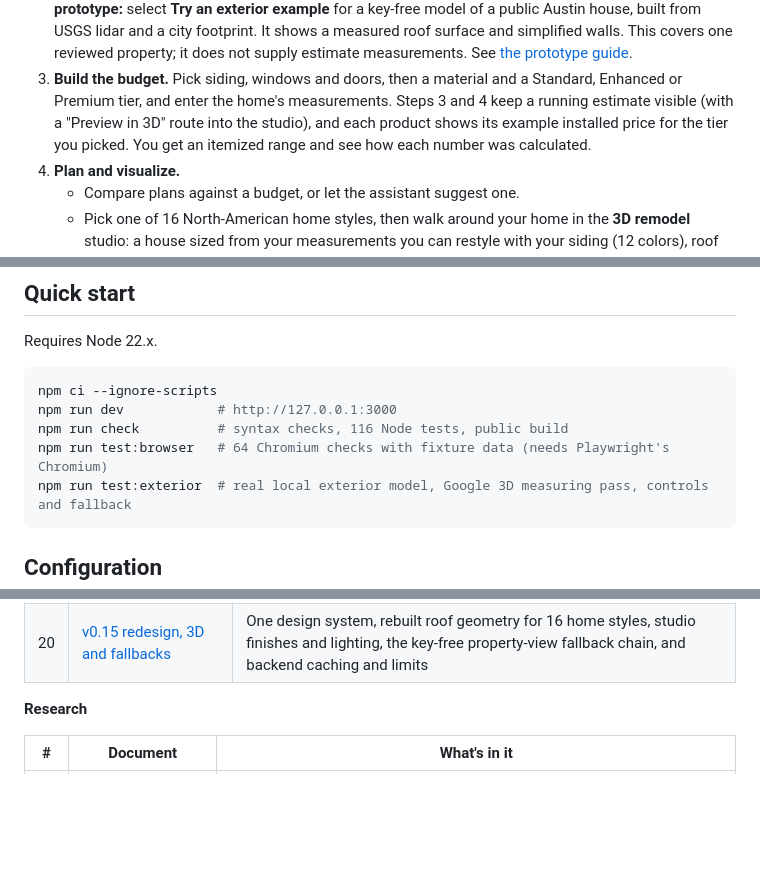
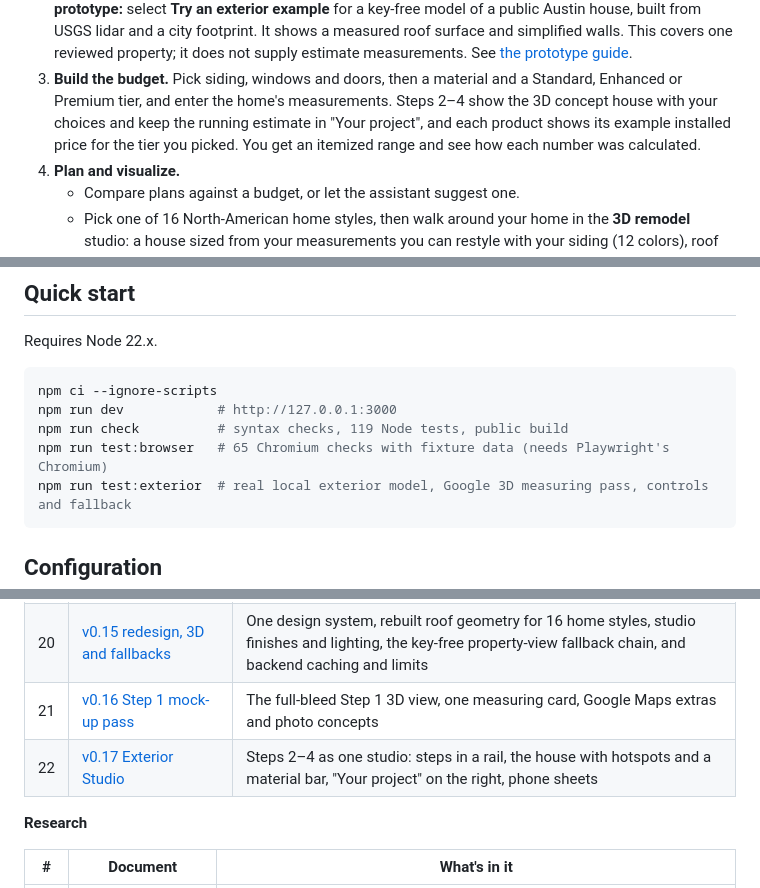
Before and after one commit to DOGECOIN87/curbquote, a Markdown page: README.md, 3 parts joined by grey strips. GitHub-like rendering; blank space fills up the shorter version.

````diff
--- a/README.md
+++ b/README.md
@@ -25,9 +37,9 @@ examples, and accuracy hasn't been checked against completed jobs yet.
    a measured roof surface and simplified walls. This covers one reviewed property;
    it does not supply estimate measurements. See [the prototype guide](docs/15-lidar-exterior-prototype.md).
 3. **Build the budget.** Pick siding, windows and doors, then a material and a Standard, Enhanced or
-   Premium tier, and enter the home's measurements. Steps 3 and 4 keep a running estimate visible
-   (with a "Preview in 3D" route into the studio), and each product shows its example installed
-   price for the tier you picked. You get an itemized range and see how each number was calculated.
+   Premium tier, and enter the home's measurements. Steps 2–4 show the 3D concept house with your
+   choices and keep the running estimate in "Your project", and each product shows its example
+   installed price for the tier you picked. You get an itemized range and see how each number was calculated.
 4. **Plan and visualize.**
    - Compare plans against a budget, or let the assistant suggest one.
    - Pick one of 16 North-American home styles, then walk around your home in the **3D remodel**
@@ -48,8 +60,8 @@ Requires Node 22.x.
 ```bash
 npm ci --ignore-scripts
 npm run dev            # http://127.0.0.1:3000
-npm run check          # syntax checks, 116 Node tests, public build
-npm run test:browser   # 64 Chromium checks with fixture data (needs Playwright's Chromium)
+npm run check          # syntax checks, 119 Node tests, public build
+npm run test:browser   # 65 Chromium checks with fixture data (needs Playwright's Chromium)
 npm run test:exterior  # real local exterior model, Google 3D measuring pass, controls and fallback
 ```
 
@@ -116,6 +128,8 @@ Address lookup, 3D, estimates and saving work; the AI assistant and licensed pro
 | 18 | [Inline Step 3 3D preview & split UX](docs/18-3d-preview-and-split-ux.md) | The v0.12 review: Step 3 inline 3D preview, Before/After split wipe, Step 4 rate summary/reset, Step 5 caveats card |
 | 19 | [v0.14 visual and interaction pass](docs/19-v014-ui-ux.md) | On-canvas split dragging, cost-share visuals, proportional framing, and responsive screenshot review |
 | 20 | [v0.15 redesign, 3D and fallbacks](docs/20-v015-redesign-3d-and-fallbacks.md) | One design system, rebuilt roof geometry for 16 home styles, studio finishes and lighting, the key-free property-view fallback chain, and backend caching and limits |
+| 21 | [v0.16 Step 1 mock-up pass](docs/21-v016-step1-mockup-pass.md) | The full-bleed Step 1 3D view, one measuring card, Google Maps extras and photo concepts |
+| 22 | [v0.17 Exterior Studio](docs/22-v017-exterior-studio.md) | Steps 2–4 as one studio: steps in a rail, the house with hotspots and a material bar, "Your project" on the right, phone sheets |
 
 **Research**
 
````
Also changed, not shown: other parts of README.md (+13 -1 lines), CLAUDE.md (+1 -1 lines), docs/22-v017-exterior-studio.md (added, +121 -0 lines), docs/assets/ui-review/v017-project-sheet-after-390.png (added), docs/assets/ui-review/v017-step2-after-1280.png (added), docs/assets/ui-review/v017-step2-after-390.png (added), docs/assets/ui-review/v017-step2-before-1280.png (added), docs/assets/ui-review/v017-step2-before-390.png (added), 10 other files.
